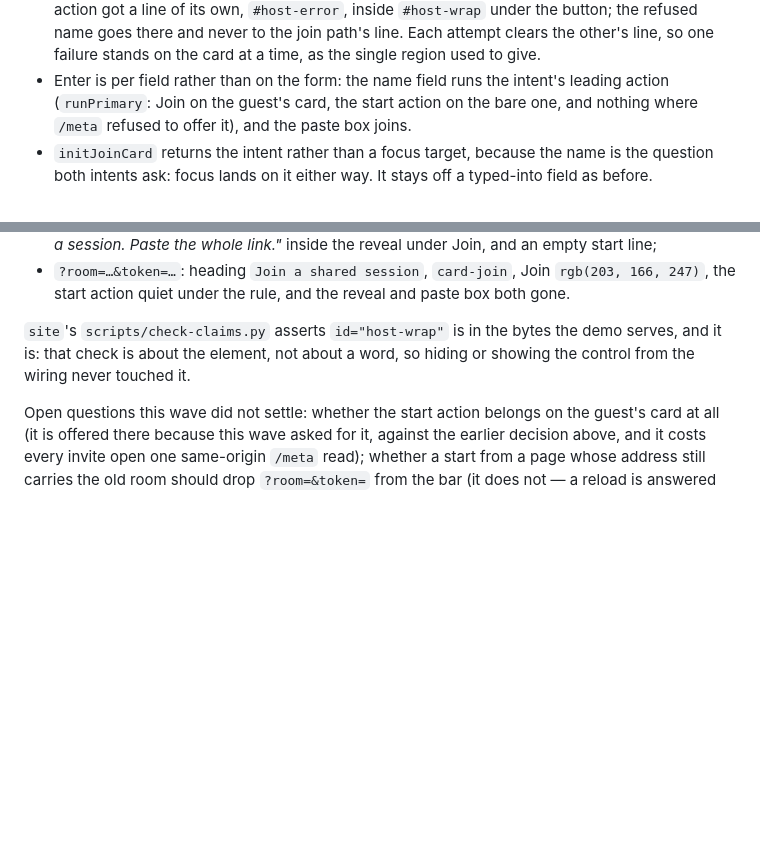
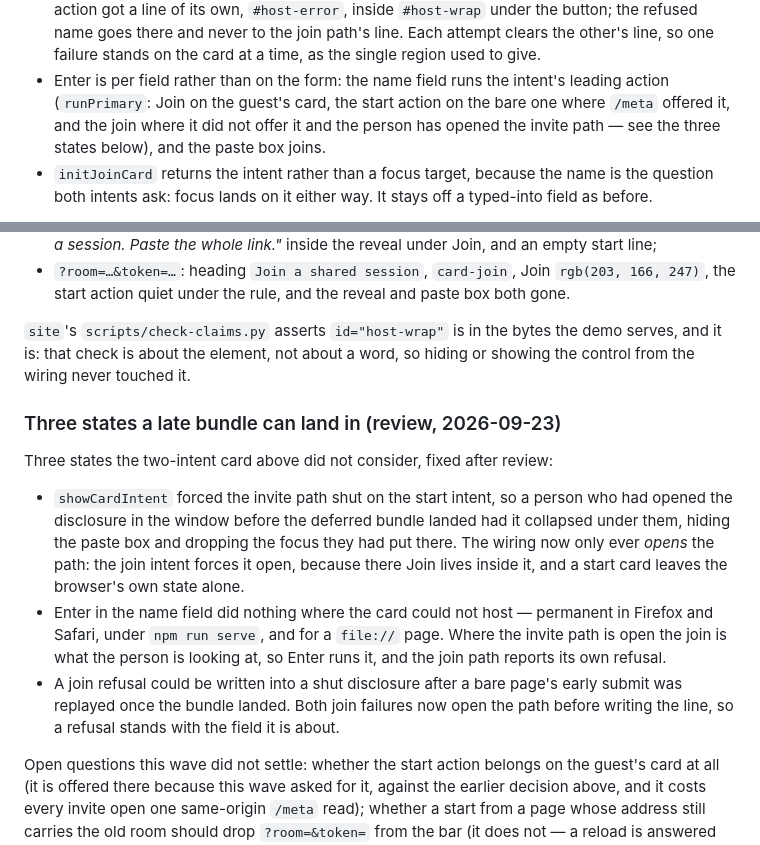
Before and after one commit to selvage-protocol/web_client, a Markdown page: BROWSER_NOTES.md, 2 parts joined by grey strips. GitHub-like rendering; blank space fills up the shorter version.

Commit message:
docs: the three invite-path states review found
The card's notes said the name field's Enter did nothing where `/meta`
refused to offer the start action. It now joins where the person has opened
the invite path, so the bullet is corrected and the three states the
two-intent card did not consider are recorded beside it: a disclosure the
person opened before the deferred bundle landed, Enter on a card that cannot
host, and a join refusal written into a shut disclosure.

```diff
--- a/BROWSER_NOTES.md
+++ b/BROWSER_NOTES.md
@@ -2794,8 +2794,9 @@ What the change moved:
   name goes there and never to the join path's line. Each attempt clears the other's line, so one
   failure stands on the card at a time, as the single region used to give.
 - Enter is per field rather than on the form: the name field runs the intent's leading action
-  (`runPrimary`: Join on the guest's card, the start action on the bare one, and nothing where
-  `/meta` refused to offer it), and the paste box joins.
+  (`runPrimary`: Join on the guest's card, the start action on the bare one where `/meta` offered
+  it, and the join where it did not offer it and the person has opened the invite path — see the
+  three states below), and the paste box joins.
 - `initJoinCard` returns the intent rather than a focus target, because the name is the question both
   intents ask: focus lands on it either way. It stays off a typed-into field as before.
 
@@ -2824,6 +2825,22 @@ state: `.tmp/start-card/` (driver `.tmp/shots-start-card.mjs`, worktree-local, n
 is: that check is about the element, not about a word, so hiding or showing the control from the
 wiring never touched it.
 
+### Three states a late bundle can land in (review, 2026-09-23)
+
+Three states the two-intent card above did not consider, fixed after review:
+
+- `showCardIntent` forced the invite path shut on the start intent, so a person who had opened the
+  disclosure in the window before the deferred bundle landed had it collapsed under them, hiding the
+  paste box and dropping the focus they had put there. The wiring now only ever *opens* the path: the
+  join intent forces it open, because there Join lives inside it, and a start card leaves the
+  browser's own state alone.
+- Enter in the name field did nothing where the card could not host — permanent in Firefox and
+  Safari, under `npm run serve`, and for a `file://` page. Where the invite path is open the join is
+  what the person is looking at, so Enter runs it, and the join path reports its own refusal.
+- A join refusal could be written into a shut disclosure after a bare page's early submit was
+  replayed once the bundle landed. Both join failures now open the path before writing the line, so
+  a refusal stands with the field it is about.
+
 Open questions this wave did not settle: whether the start action belongs on the guest's card at all
 (it is offered there because this wave asked for it, against the earlier decision above, and it
 costs every invite open one same-origin `/meta` read); whether a start from a page whose address still
```
